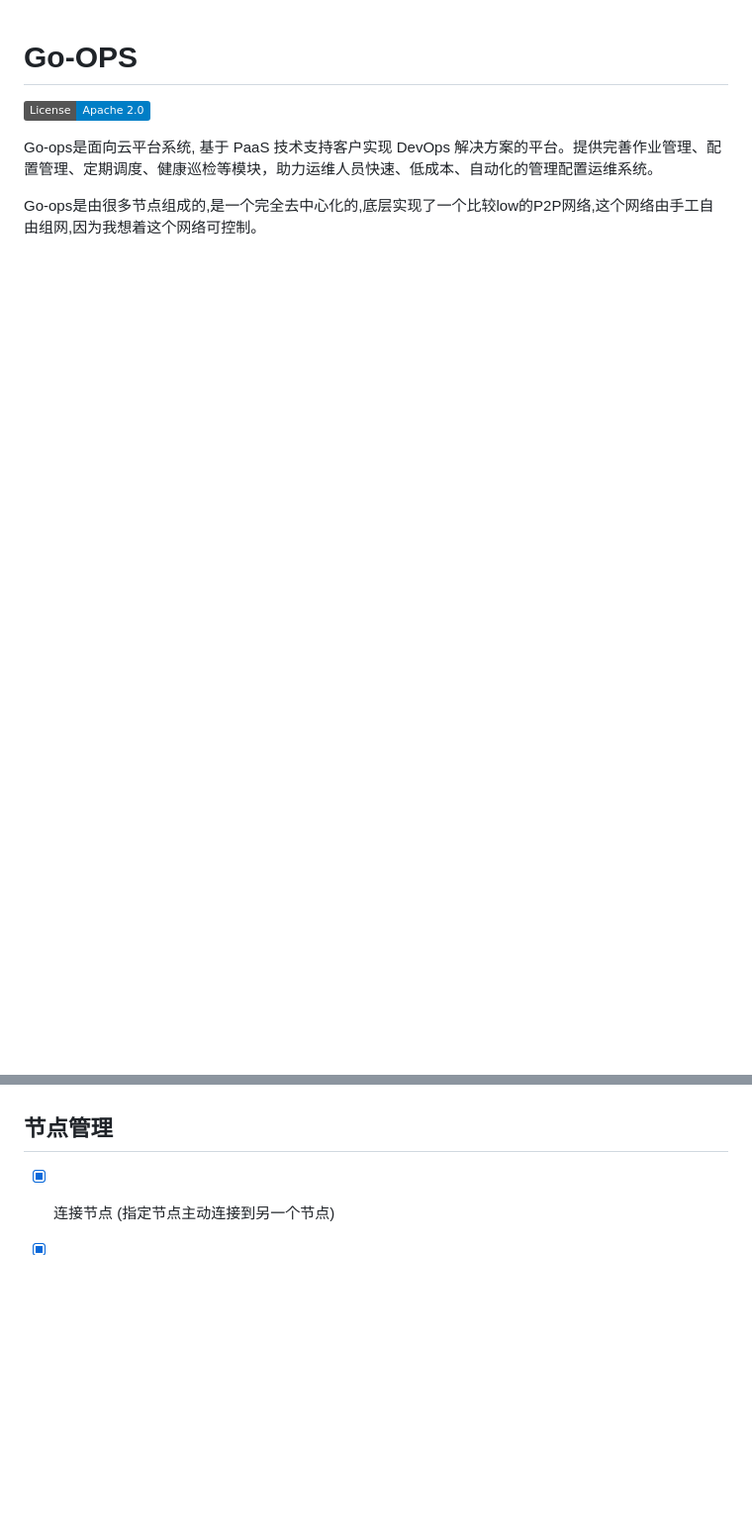
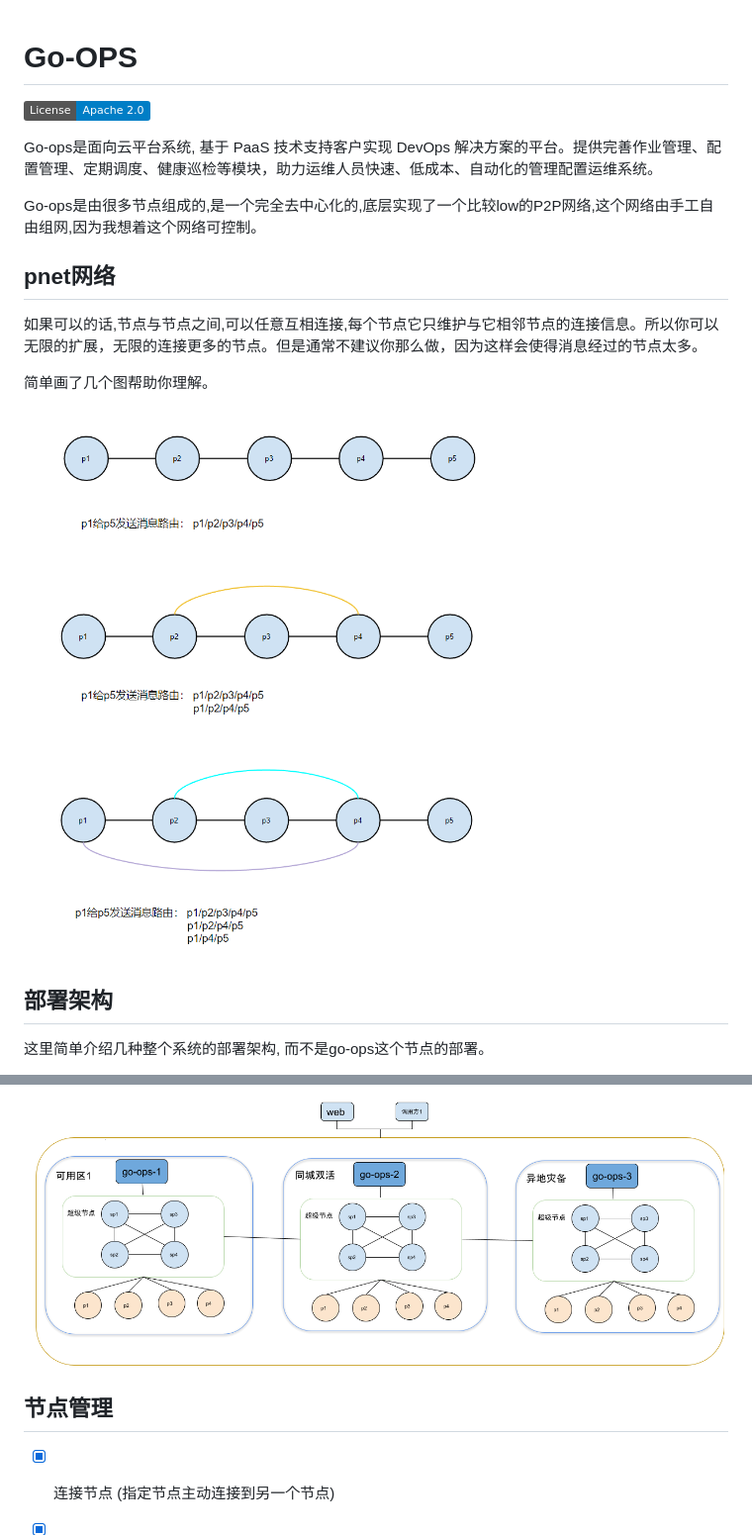
Before and after one commit to golang108/go-ops, a Markdown page: README.MD, 2 parts joined by grey strips. Shown: that part at 99% size. Rendered like a GitHub page; pictures changed too: resource/images/p4.png (added), resource/images/pnet1.png (added); badges without logos; blank space fills up the shorter version.

```diff
--- a/README.MD
+++ b/README.MD
@@ -8,3 +8,17 @@ Go-ops是面向云平台系统, 基于 PaaS 技术支持客户实现 DevOps 解
 Go-ops是由很多节点组成的,是一个完全去中心化的,底层实现了一个比较low的P2P网络,这个网络由手工自由组网,因为我想着这个网络可控制。
 
 
+
+## pnet网络
+
+如果可以的话,节点与节点之间,可以任意互相连接,每个节点它只维护与它相邻节点的连接信息。所以你可以无限的扩展，无限的连接更多的节点。但是通常不建议你那么做，因为这样会使得消息经过的节点太多。
+
+简单画了几个图帮助你理解。
+
+![](resource/images/pnet1.png)
+
+
+## 部署架构
+
+这里简单介绍几种整个系统的部署架构, 而不是go-ops这个节点的部署。
+
@@ -11,3 +40,4 @@ Go-ops是由很多节点组成的,是一个完全去中心化的,底层实现了
+![](resource/images/p4.png)
 
 ## 节点管理
  * [x] 连接节点 (指定节点主动连接到另一个节点)
```
Also changed, not shown: other parts of README.MD (+15 -0 lines), resource/images/p1.png (added), resource/images/p2.png (added), resource/images/p3.png (added).
